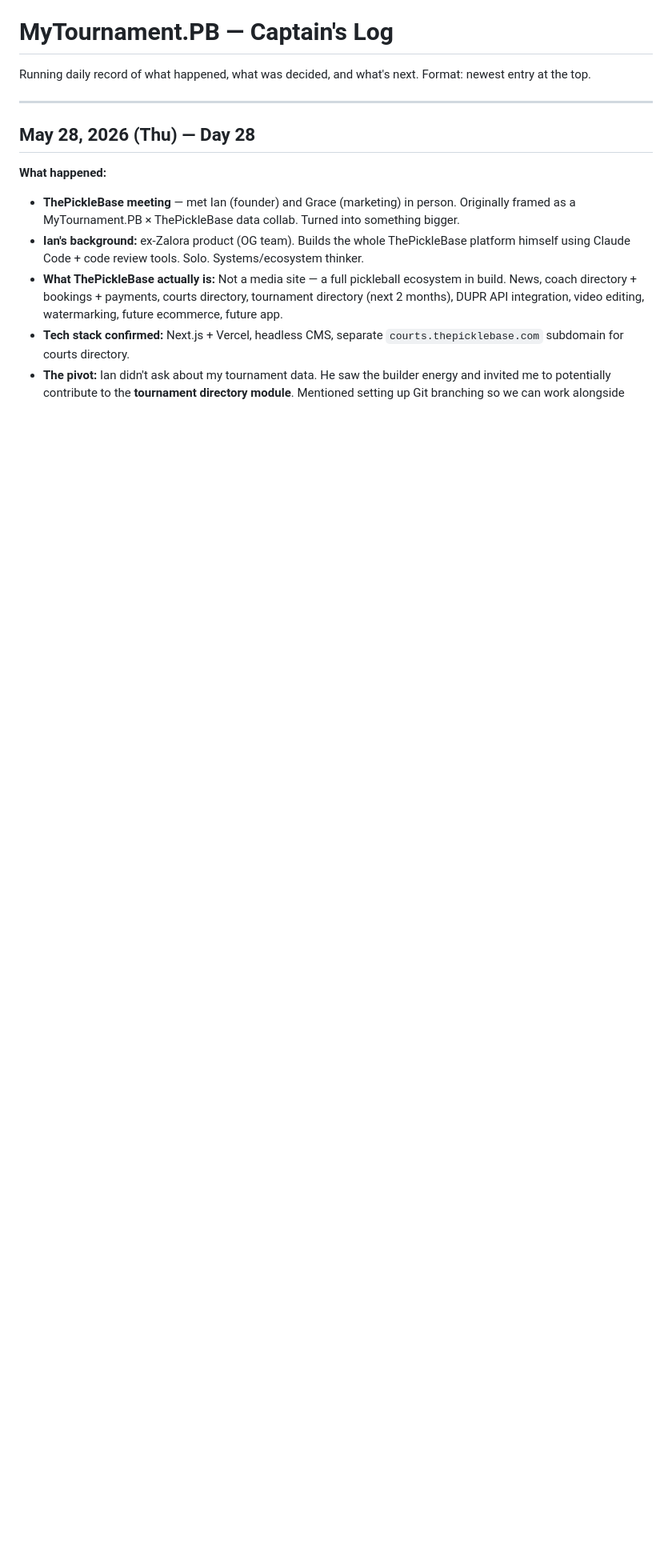
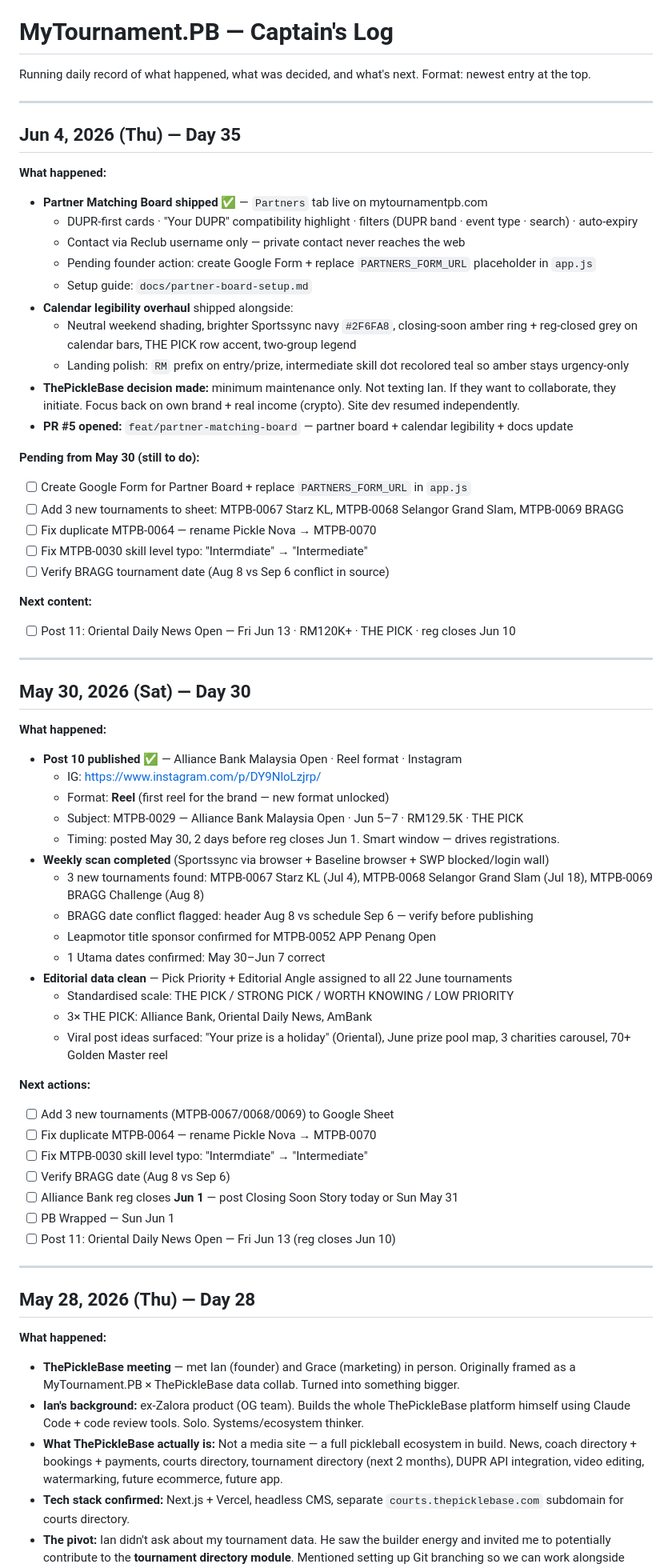
Before and after one commit to nainaii1/mytournament-pb, a Markdown page: diary.md, the part around the change. Shown at 80% size. Drawn GitHub-style; blank space fills up the shorter version.

Commit message:
docs: add diary entries for May 30 (Post 10 + scan) and Jun 4 (partner board + PickleBase decision)

```diff
--- a/diary.md
+++ b/diary.md
@@ -2,6 +2,61 @@
 
 Running daily record of what happened, what was decided, and what's next.
 Format: newest entry at the top.
+
+---
+
+## Jun 4, 2026 (Thu) — Day 35
+
+**What happened:**
+- **Partner Matching Board shipped** ✅ — `Partners` tab live on mytournamentpb.com
+  - DUPR-first cards · "Your DUPR" compatibility highlight · filters (DUPR band · event type · search) · auto-expiry
+  - Contact via Reclub username only — private contact never reaches the web
+  - Pending founder action: create Google Form + replace `PARTNERS_FORM_URL` placeholder in `app.js`
+  - Setup guide: `docs/partner-board-setup.md`
+- **Calendar legibility overhaul** shipped alongside:
+  - Neutral weekend shading, brighter Sportssync navy `#2F6FA8`, closing-soon amber ring + reg-closed grey on calendar bars, THE PICK row accent, two-group legend
+  - Landing polish: `RM` prefix on entry/prize, intermediate skill dot recolored teal so amber stays urgency-only
+- **ThePickleBase decision made:** minimum maintenance only. Not texting Ian. If they want to collaborate, they initiate. Focus back on own brand + real income (crypto). Site dev resumed independently.
+- **PR #5 opened:** `feat/partner-matching-board` — partner board + calendar legibility + docs update
+
+**Pending from May 30 (still to do):**
+- [ ] Create Google Form for Partner Board + replace `PARTNERS_FORM_URL` in `app.js`
+- [ ] Add 3 new tournaments to sheet: MTPB-0067 Starz KL, MTPB-0068 Selangor Grand Slam, MTPB-0069 BRAGG
+- [ ] Fix duplicate MTPB-0064 — rename Pickle Nova → MTPB-0070
+- [ ] Fix MTPB-0030 skill level typo: "Intermdiate" → "Intermediate"
+- [ ] Verify BRAGG tournament date (Aug 8 vs Sep 6 conflict in source)
+
+**Next content:**
+- [ ] Post 11: Oriental Daily News Open — Fri Jun 13 · RM120K+ · THE PICK · reg closes Jun 10
+
+---
+
+## May 30, 2026 (Sat) — Day 30
+
+**What happened:**
+- **Post 10 published** ✅ — Alliance Bank Malaysia Open · Reel format · Instagram
+  - IG: https://www.instagram.com/p/DY9NloLzjrp/
+  - Format: **Reel** (first reel for the brand — new format unlocked)
+  - Subject: MTPB-0029 — Alliance Bank Malaysia Open · Jun 5–7 · RM129.5K · THE PICK
+  - Timing: posted May 30, 2 days before reg closes Jun 1. Smart window — drives registrations.
+- **Weekly scan completed** (Sportssync via browser + Baseline browser + SWP blocked/login wall)
+  - 3 new tournaments found: MTPB-0067 Starz KL (Jul 4), MTPB-0068 Selangor Grand Slam (Jul 18), MTPB-0069 BRAGG Challenge (Aug 8)
+  - BRAGG date conflict flagged: header Aug 8 vs schedule Sep 6 — verify before publishing
+  - Leapmotor title sponsor confirmed for MTPB-0052 APP Penang Open
+  - 1 Utama dates confirmed: May 30–Jun 7 correct
+- **Editorial data clean** — Pick Priority + Editorial Angle assigned to all 22 June tournaments
+  - Standardised scale: THE PICK / STRONG PICK / WORTH KNOWING / LOW PRIORITY
+  - 3× THE PICK: Alliance Bank, Oriental Daily News, AmBank
+  - Viral post ideas surfaced: "Your prize is a holiday" (Oriental), June prize pool map, 3 charities carousel, 70+ Golden Master reel
+
+**Next actions:**
+- [ ] Add 3 new tournaments (MTPB-0067/0068/0069) to Google Sheet
+- [ ] Fix duplicate MTPB-0064 — rename Pickle Nova → MTPB-0070
+- [ ] Fix MTPB-0030 skill level typo: "Intermdiate" → "Intermediate"
+- [ ] Verify BRAGG date (Aug 8 vs Sep 6)
+- [ ] Alliance Bank reg closes **Jun 1** — post Closing Soon Story today or Sun May 31
+- [ ] PB Wrapped — Sun Jun 1
+- [ ] Post 11: Oriental Daily News Open — Fri Jun 13 (reg closes Jun 10)
 
 ---
 
```
